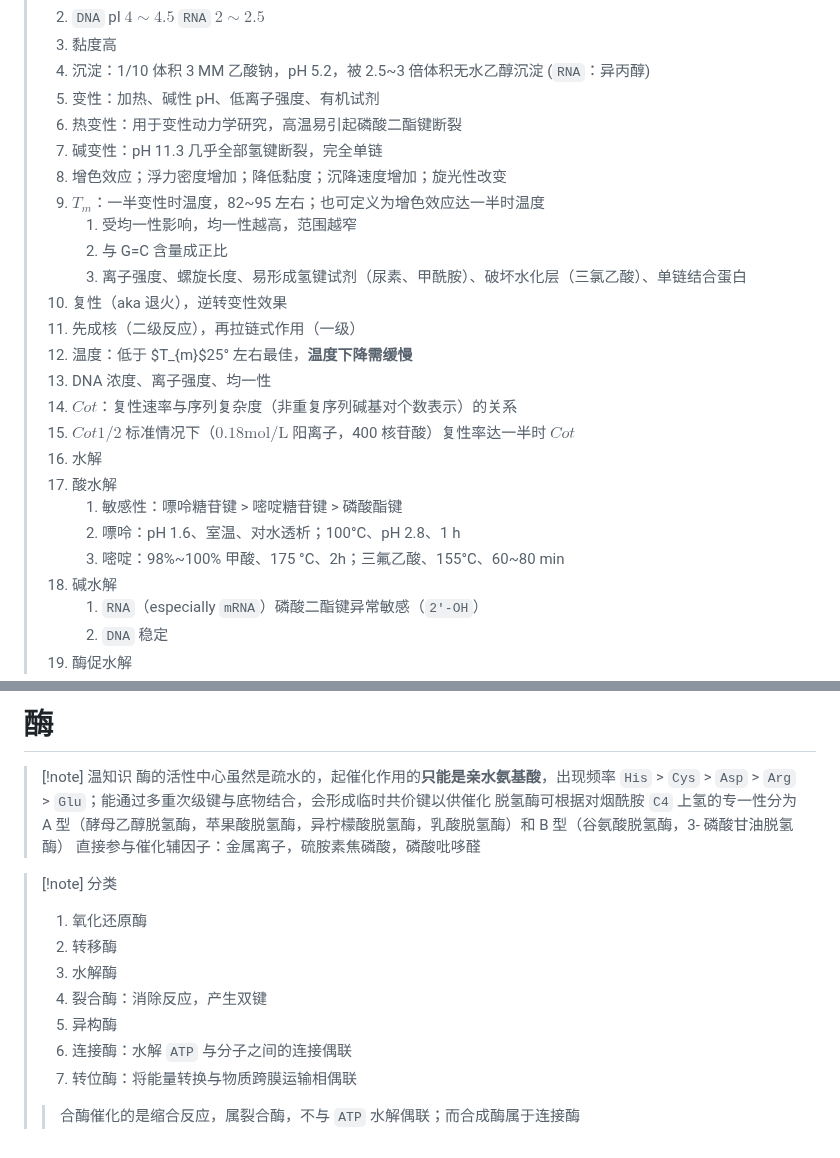
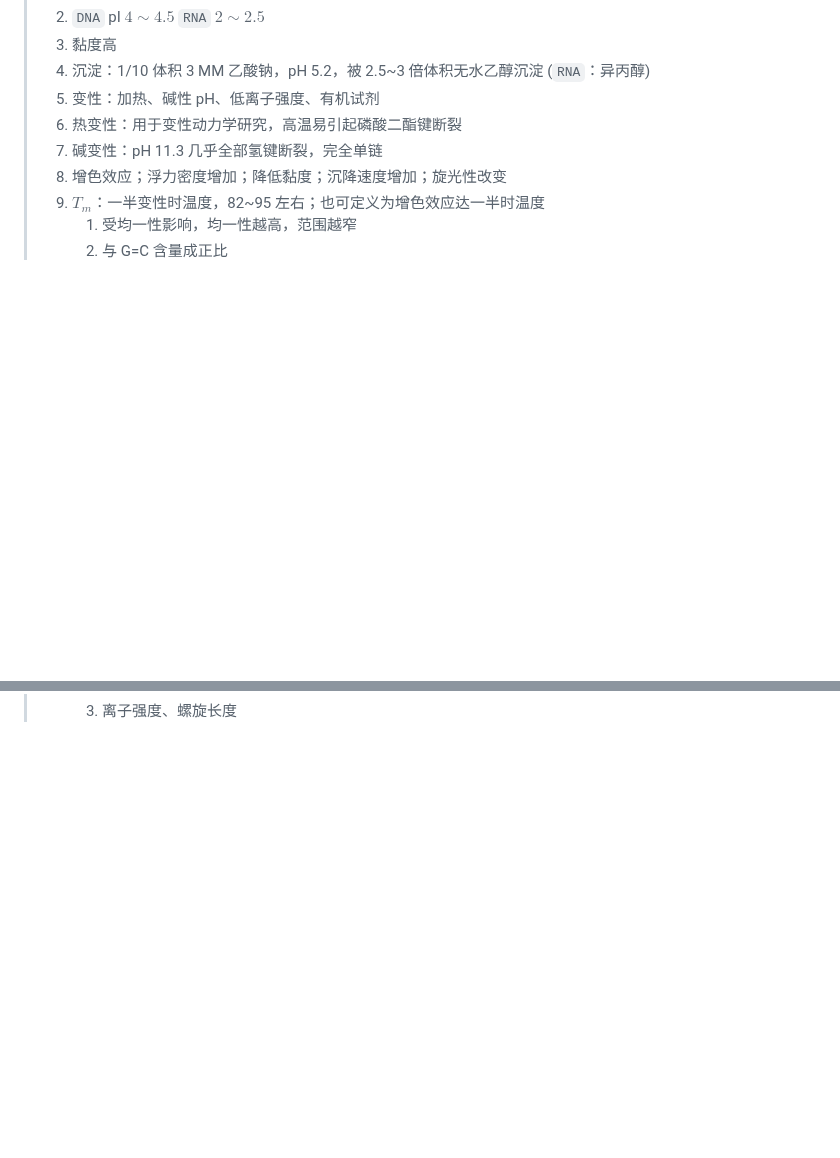
Before and after one commit to ChickenHu/notebook, a Markdown page: Biochemistry/结构.md, 2 parts joined by grey strips. Drawn GitHub-style; blank space fills up the shorter version.

Commit message:
vault backup: 2024-12-31 18:28:54 from
Affected files:
Biochemistry/结构.md

```diff
--- a/Biochemistry/结构.md
+++ b/Biochemistry/结构.md
@@ -433,20 +433,3 @@
 > 	4. $T_{m}$：一半变性时温度，82~95 左右；也可定义为增色效应达一半时温度
 > 		1. 受均一性影响，均一性越高，范围越窄
 > 		2. 与 G=C 含量成正比
-> 		3. 离子强度、螺旋长度、易形成氢键试剂（尿素、甲酰胺）、破坏水化层（三氯乙酸）、单链结合蛋白
-> 6. 复性（aka 退火），逆转变性效果
-> 	1. 先成核（二级反应），再拉链式作用（一级）
-> 	2. 温度：低于 $T_{m}$25° 左右最佳，**温度下降需缓慢**
-> 	3. DNA 浓度、离子强度、均一性
-> 	4. $Cot$：复性速率与序列复杂度（非重复序列碱基对个数表示）的关系
-> 	5. $Cot1/2$ 标准情况下（$0.18\mathrm{mol/L}$ 阳离子，400 核苷酸）复性率达一半时 $Cot$
-> 7. 水解
-> 	1. 酸水解
-> 		1. 敏感性：嘌呤糖苷键 > 嘧啶糖苷键 > 磷酸酯键
-> 		2. 嘌呤：pH 1.6、室温、对水透析；100°C、pH 2.8、1 h
-> 		3. 嘧啶：98%~100% 甲酸、175 °C、2h；三氟乙酸、155°C、60~80 min
-> 	2. 碱水解
-> 		1. `RNA`（especially `mRNA`）磷酸二酯键异常敏感（`2'-OH`）
-> 		2. `DNA` 稳定
-> 	3. 酶促水解
-
@@ -493,16 +436 @@
-# 酶
-
->[!note] 温知识
-> 酶的活性中心虽然是疏水的，起催化作用的**只能是亲水氨基酸**，出现频率 `His` > `Cys` > `Asp` > `Arg` > `Glu`；能通过多重次级键与底物结合，会形成临时共价键以供催化
-> 脱氢酶可根据对烟酰胺 `C4` 上氢的专一性分为 A 型（酵母乙醇脱氢酶，苹果酸脱氢酶，异柠檬酸脱氢酶，乳酸脱氢酶）和 B 型（谷氨酸脱氢酶，3- 磷酸甘油脱氢酶）
-> 直接参与催化辅因子：金属离子，硫胺素焦磷酸，磷酸吡哆醛
-
->[!note] 分类
-> 1. 氧化还原酶
-> 2. 转移酶
-> 3. 水解酶
-> 4. 裂合酶：消除反应，产生双键
-> 5. 异构酶
-> 6. 连接酶：水解 `ATP` 与分子之间的连接偶联
-> 7. 转位酶：将能量转换与物质跨膜运输相偶联
->> 合酶催化的是缩合反应，属裂合酶，不与 `ATP` 水解偶联；而合成酶属于连接酶
+> 		3. 离子强度、螺旋长度
```
Also changed, not shown: other parts of Biochemistry/结构.md (+0 -40 lines).
